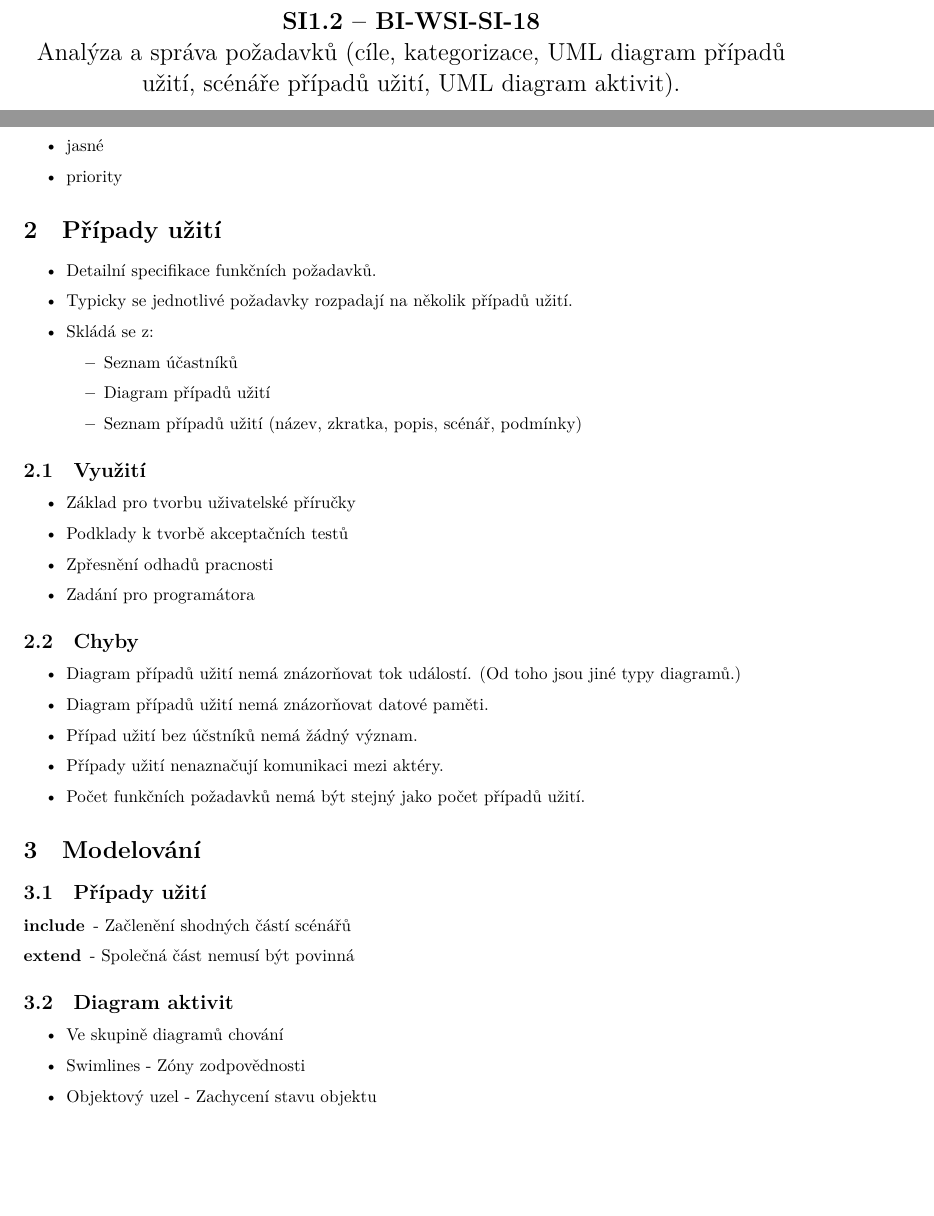
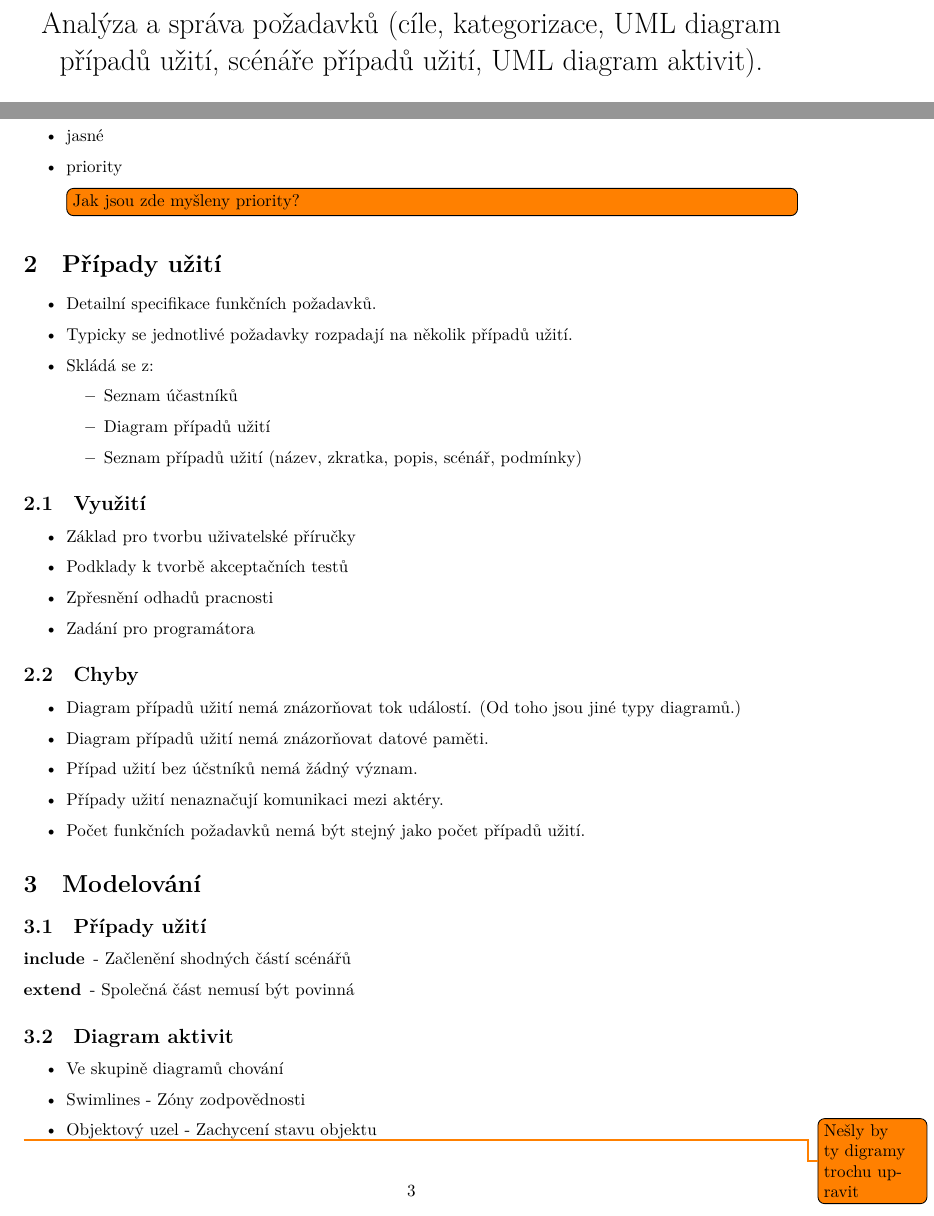
Before and after one commit to fit-szz/szz-bootcamp, a LaTeX document (topics/bi-wsi-si-18/bi-wsi-si-18.tex, which reads szzclass.cls): two parts of pages 1 and 2 of 4 before the commit and two parts of pages 1 and 3 of 5 after it, joined at a grey line, cut at the place of the change, the shorter picture padded with empty space. Compiled offline with XeLaTeX.

Commit message:
bi-wsi-si-18, szzclass
do szzclass pridano prejmenovani pro tableofcontents (contents -> obsah)
bi-wsi-si-18 revize + todo

```diff
--- a/szzclass.cls
+++ b/szzclass.cls
@@ -19,3 +19,5 @@
   \end{center}
   }
 }
+
+\renewcommand*\contentsname{Obsah}
--- a/topics/bi-wsi-si-18/bi-wsi-si-18.tex
+++ b/topics/bi-wsi-si-18/bi-wsi-si-18.tex
@@ -1,9 +1,10 @@
 \documentclass{szzclass}
-\subject{SI1.2}
-\code{BI-WSI-SI-18}
-\topic{Analýza a správa požadavků (cíle, kategorizace, UML diagram případů užití, scénáře případů užití, UML diagram aktivit).}
+\title{Analýza a správa požadavků (cíle, kategorizace, UML diagram případů užití, scénáře případů užití, UML diagram aktivit).}
 
 \begin{document}
+\maketitle
+\tableofcontents
+\newpage
 
 \section{Analýza a správa požadavků}
 \subsection{Cíle}
@@ -55,7 +56,7 @@
 \begin{itemize}
 \item vždy ověřitelné
 \item jasné
-\item priority
+\item priority \todo[inline]{Jak jsou zde myšleny priority?}
 \end{itemize}
 
 
@@ -137,6 +138,8 @@
 \end{minipage}
 \end{figure}
 
+\todo{Nešly by ty digramy trochu upravit}
+
 \begin{figure}[ht!]
 \centering
 \includegraphics[width=.75\linewidth]{topics/bi-wsi-si-18/images/diagram-aktivit.png}
```
Also changed, not shown: topics/bi-spol-32/bi-spol-32.tex (+0 -1 lines).
